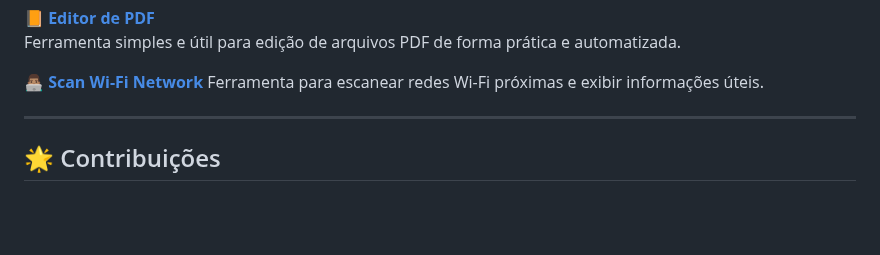
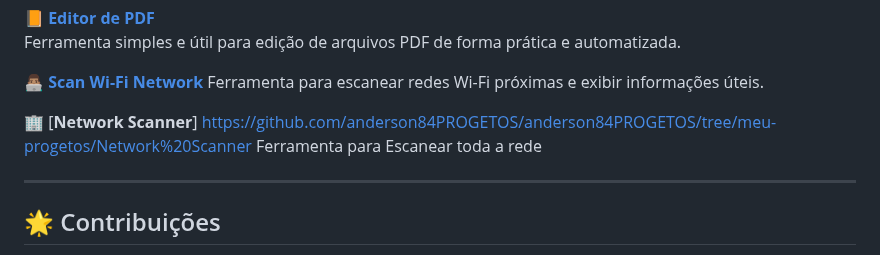
Before and after one commit to anderson84PROGETOS/anderson84PROGETOS, a Markdown page: README.md, the part around one of its changes. Rendered like a GitHub page; blank space fills up the shorter version.

```diff
--- a/README.md
+++ b/README.md
@@ -52,6 +87,10 @@ Ferramenta simples e útil para edição de arquivos PDF de forma prática e aut
 👨🏽‍💻 [**Scan Wi-Fi Network**](https://github.com/anderson84PROGETOS/anderson84PROGETOS/tree/meu-progetos/scan%20wifi%20network)
 Ferramenta para escanear redes Wi-Fi próximas e exibir informações úteis.
 
+
+🏢 [**Network Scanner**] https://github.com/anderson84PROGETOS/anderson84PROGETOS/tree/meu-progetos/Network%20Scanner
+Ferramenta para Escanear toda a rede
+
 ---
 
 ## 🌟 Contribuições
```
Also changed, not shown: other parts of README.md (+35 -0 lines).
